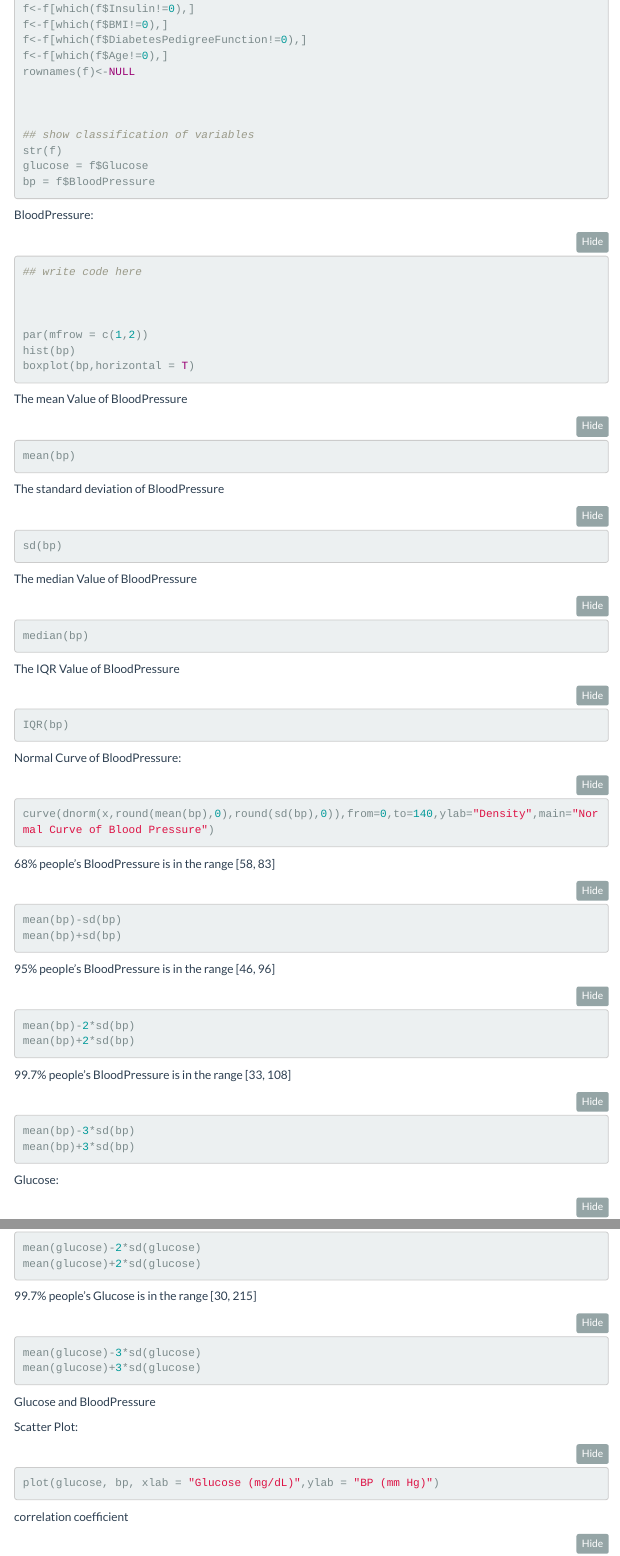
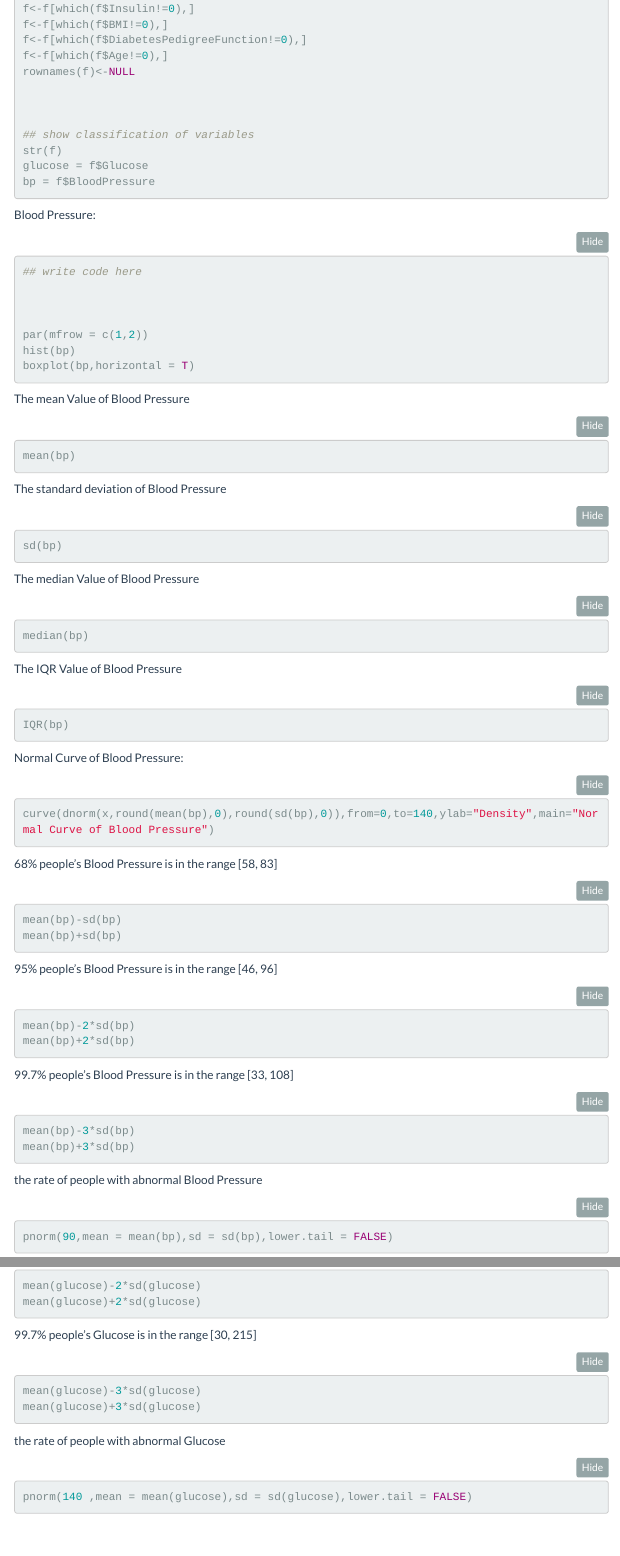
Before and after one commit to Mamba4live/group-project1, an R Markdown document (project1.Rmd): the page in a window 1100 px wide, from 1040 px down, and a second part further down, joined at a grey line. Rendered offline with R 4.5, knitr and Pandoc, with nearby package versions; the code chunks are not run, so their results and figures are left out; folded parts are opened; menus at the side of the page are left out.

Commit message:
Update project1.Rmd

````diff
--- a/project1.Rmd
+++ b/project1.Rmd
@@ -66,7 +66,7 @@ bp = f$BloodPressure
 
 
 ```
-BloodPressure:
+Blood Pressure:
 ```{r}
 ## write code here
 
@@ -79,49 +79,54 @@ boxplot(bp,horizontal = T)
 
 ```
 
-The mean Value of BloodPressure
+The mean Value of Blood Pressure
 ```{r}
 mean(bp)
 ```
-The standard deviation of BloodPressure
+The standard deviation of Blood Pressure
 ```{r}
 
 sd(bp)
 ```
 
-The median Value of BloodPressure
+The median Value of Blood Pressure
 ```{r}
 median(bp)
 ```
 
-The IQR Value of BloodPressure
+The IQR Value of Blood Pressure
 ```{r}
 IQR(bp)
 ```
 
-Normal Curve of BloodPressure:
+Normal Curve of Blood Pressure:
 ```{r}
 curve(dnorm(x,round(mean(bp),0),round(sd(bp),0)),from=0,to=140,ylab="Density",main="Normal Curve of Blood Pressure")
 
 ```
 
 
-68% people's BloodPressure is in the range [58, 83]
+68% people's Blood Pressure is in the range [58, 83]
 ```{r}
 mean(bp)-sd(bp)
 mean(bp)+sd(bp)
 
 ```
-95% people's BloodPressure is in the range [46, 96]
+95% people's Blood Pressure is in the range [46, 96]
 ```{r}
 mean(bp)-2*sd(bp)
 mean(bp)+2*sd(bp)
 ```
-99.7% people's BloodPressure is in the range [33, 108]
+99.7% people's Blood Pressure is in the range [33, 108]
 ```{r}
 mean(bp)-3*sd(bp)
 mean(bp)+3*sd(bp)
 ```
+the rate of people with abnormal Blood Pressure
+```{r}
+pnorm(90,mean = mean(bp),sd = sd(bp),lower.tail = FALSE)
+```
+
 Glucose:
 
 ```{r}
@@ -174,6 +179,12 @@ mean(glucose)-3*sd(glucose)
 mean(glucose)+3*sd(glucose)
 ```
 
+
+the rate of people with abnormal Glucose
+```{r}
+pnorm(140 ,mean = mean(glucose),sd = sd(glucose),lower.tail = FALSE)
+```
+
 Glucose and BloodPressure
 
 Scatter Plot:
````
Also changed, not shown: project1.Rmd (9 more changed lines).
